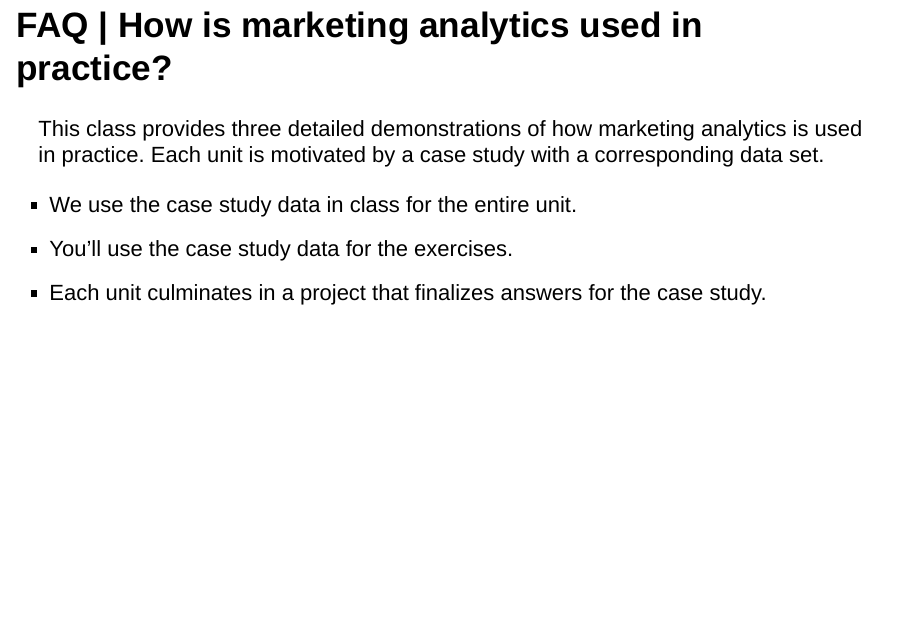
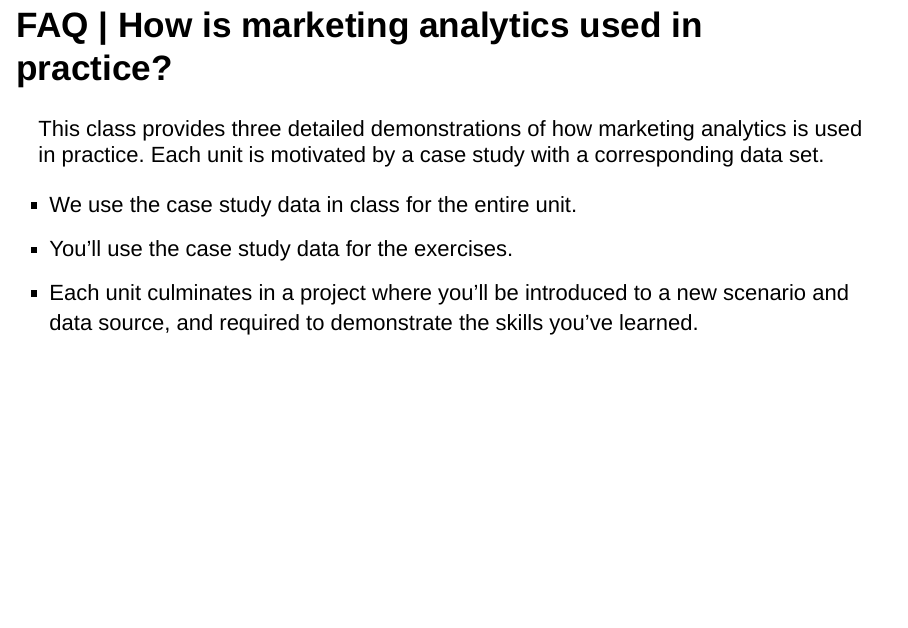
Before and after one commit to cdbale/01-FAQ-and-the-Analytics-Process, an R Markdown document (01 FAQ and the Analytics Process.Rmd): page 17 of 31. Rendered offline with R 4.5, knitr and Pandoc, with nearby package versions; drawn as Slidy slides in place of the format the file asks for.

Commit message:
edit project desciption and index.html

```diff
--- a/01 FAQ and the Analytics Process.Rmd
+++ b/01 FAQ and the Analytics Process.Rmd
@@ -123,7 +123,7 @@ This class provides three detailed demonstrations of how marketing analytics is
 
 - We use the case study data in class for the entire unit.
 - You'll use the case study data for the exercises.
-- Each unit culminates in a project that finalizes answers for the case study.
+- Each unit culminates in a project where you'll be introduced to a new scenario and data source, and required to demonstrate the skills you've learned.
 
 ## FAQ | How difficult is this going to be?
 
```
